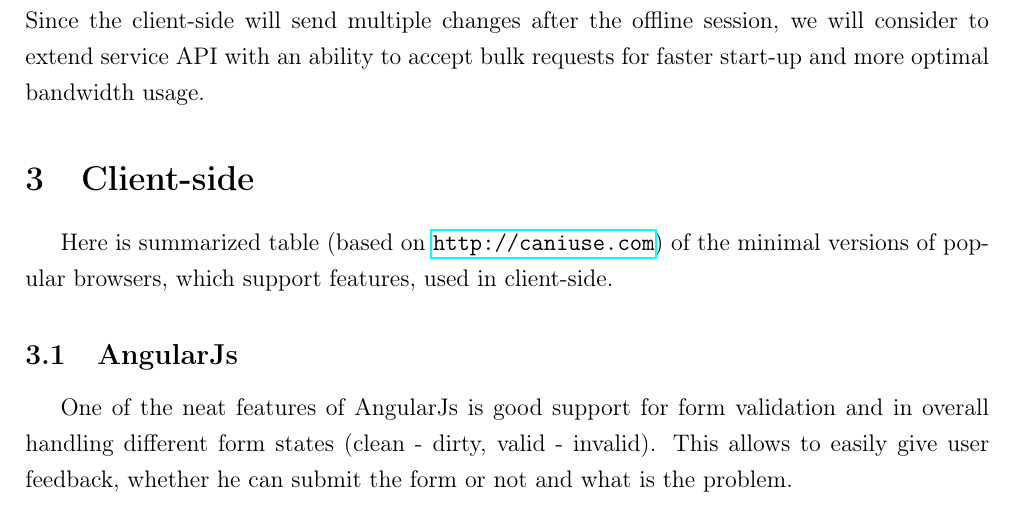
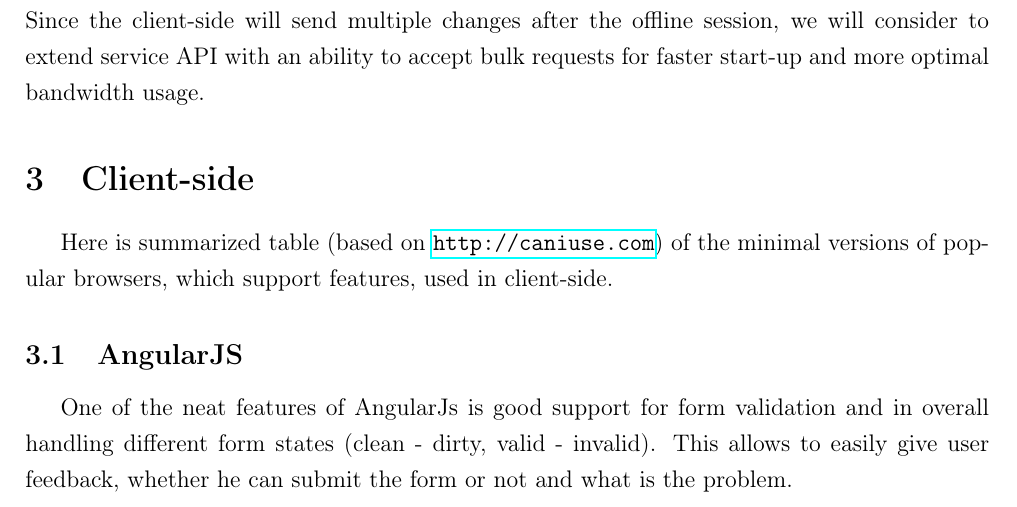
Before and after one commit to AAzza/geonaut, a LaTeX document (doc/report/report.tex): part of page 2 of 6, cut so that both start at the same text. Compiled offline with pdfLaTeX; a LaTeX package or settings file that is missing is left out.

Commit message:
Fix typo

```diff
--- a/doc/report/report.tex
+++ b/doc/report/report.tex
@@ -109,7 +109,7 @@ versions of popular browsers, which support features, used in client-side.
     \end{tabularx}
 \end{table}
 
-\subsection{AngularJs}
+\subsection{AngularJS}
 
 One of the neat features of AngularJs is good support for form validation and in overall
 handling different form states (clean - dirty, valid - invalid). This allows to
```
